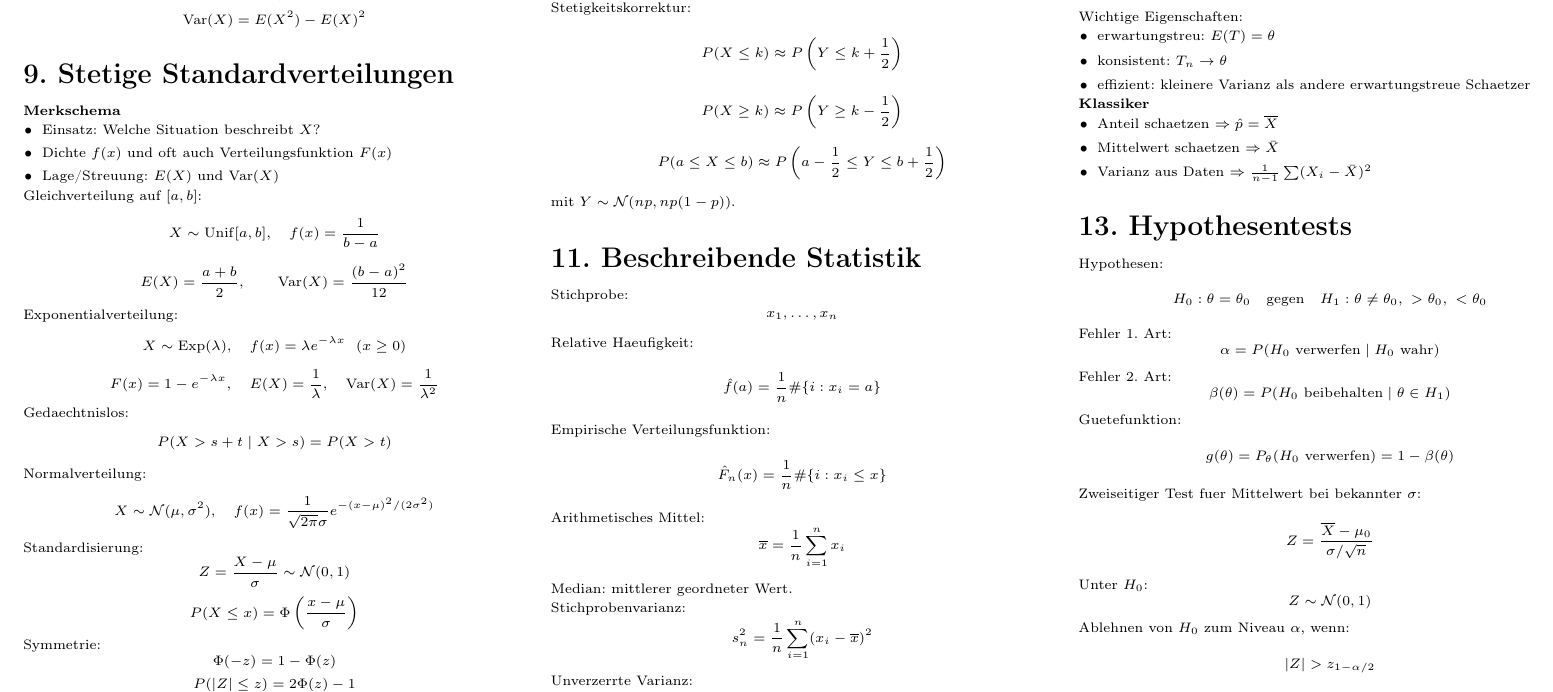
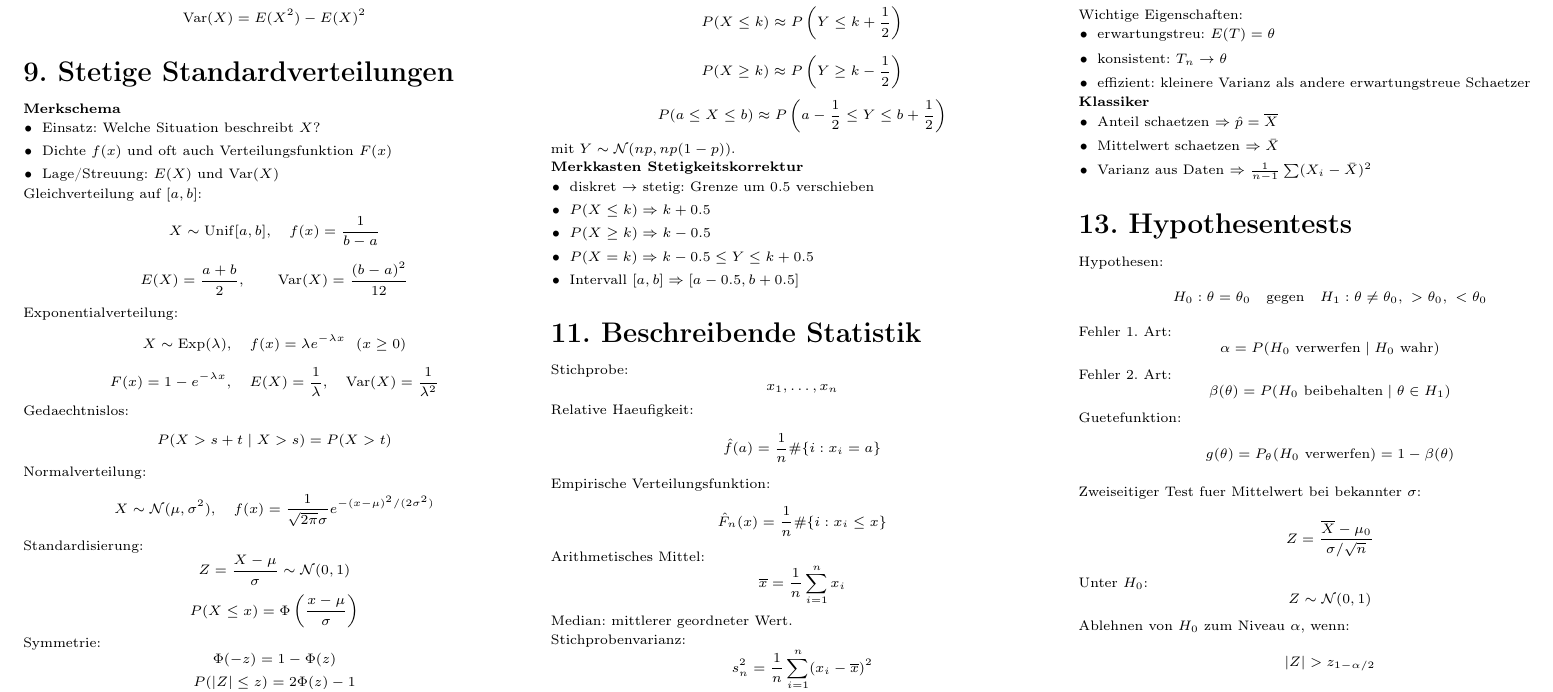
Before and after one commit to pleonastic6/Stochastik_cheatsheet, a LaTeX document (stochastik_cheatsheet_kompakt.tex): part of page 3 of 4, cut at the place of the change. Compiled offline with pdfLaTeX.

Commit message:
Add continuity correction note

```diff
--- a/stochastik_cheatsheet_kompakt.tex
+++ b/stochastik_cheatsheet_kompakt.tex
@@ -538,6 +538,15 @@ P(a\le X\le b)\approx P\left(a-\frac12\le Y\le b+\frac12\right)
 \]
 mit $Y\sim\Normal(np,np(1-p))$.
 
+\textbf{Merkkasten Stetigkeitskorrektur}
+\begin{itemize}
+  \item diskret $\to$ stetig: Grenze um $0.5$ verschieben
+  \item $P(X\le k)\Rightarrow k+0.5$
+  \item $P(X\ge k)\Rightarrow k-0.5$
+  \item $P(X=k)\Rightarrow k-0.5 \le Y \le k+0.5$
+  \item Intervall $[a,b]\Rightarrow [a-0.5,b+0.5]$
+\end{itemize}
+
 \section*{11. Beschreibende Statistik}
 Stichprobe:
 \[
```
